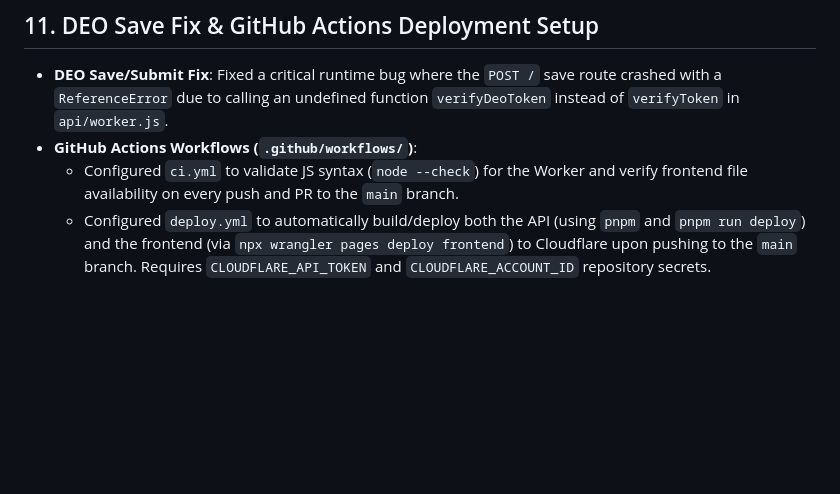
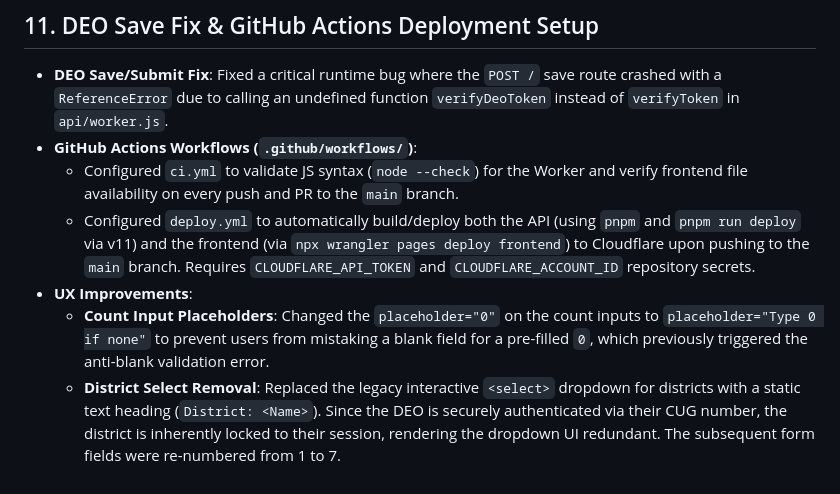
Before and after one commit to SubhanRaj/excise-bakaya-record, a Markdown page: v2plan.md, the part around the change. Drawn GitHub-style; blank space fills up the shorter version.

Commit message:
docs: append UX fixes to v2plan.md

```diff
--- a/v2plan.md
+++ b/v2plan.md
@@ -152,4 +152,7 @@ errors before deploy.
 - **DEO Save/Submit Fix**: Fixed a critical runtime bug where the `POST /` save route crashed with a `ReferenceError` due to calling an undefined function `verifyDeoToken` instead of `verifyToken` in `api/worker.js`.
 - **GitHub Actions Workflows (`.github/workflows/`)**:
   - Configured `ci.yml` to validate JS syntax (`node --check`) for the Worker and verify frontend file availability on every push and PR to the `main` branch.
-  - Configured `deploy.yml` to automatically build/deploy both the API (using `pnpm` and `pnpm run deploy`) and the frontend (via `npx wrangler pages deploy frontend`) to Cloudflare upon pushing to the `main` branch. Requires `CLOUDFLARE_API_TOKEN` and `CLOUDFLARE_ACCOUNT_ID` repository secrets.
+  - Configured `deploy.yml` to automatically build/deploy both the API (using `pnpm` and `pnpm run deploy` via v11) and the frontend (via `npx wrangler pages deploy frontend`) to Cloudflare upon pushing to the `main` branch. Requires `CLOUDFLARE_API_TOKEN` and `CLOUDFLARE_ACCOUNT_ID` repository secrets.
+- **UX Improvements**:
+  - **Count Input Placeholders**: Changed the `placeholder="0"` on the count inputs to `placeholder="Type 0 if none"` to prevent users from mistaking a blank field for a pre-filled `0`, which previously triggered the anti-blank validation error.
+  - **District Select Removal**: Replaced the legacy interactive `<select>` dropdown for districts with a static text heading (`District: <Name>`). Since the DEO is securely authenticated via their CUG number, the district is inherently locked to their session, rendering the dropdown UI redundant. The subsequent form fields were re-numbered from 1 to 7.
```
